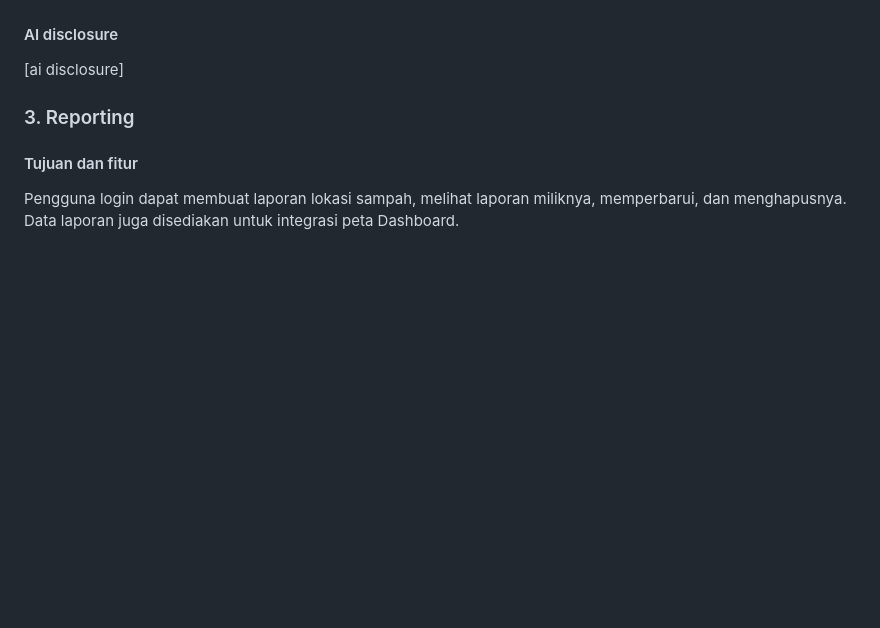
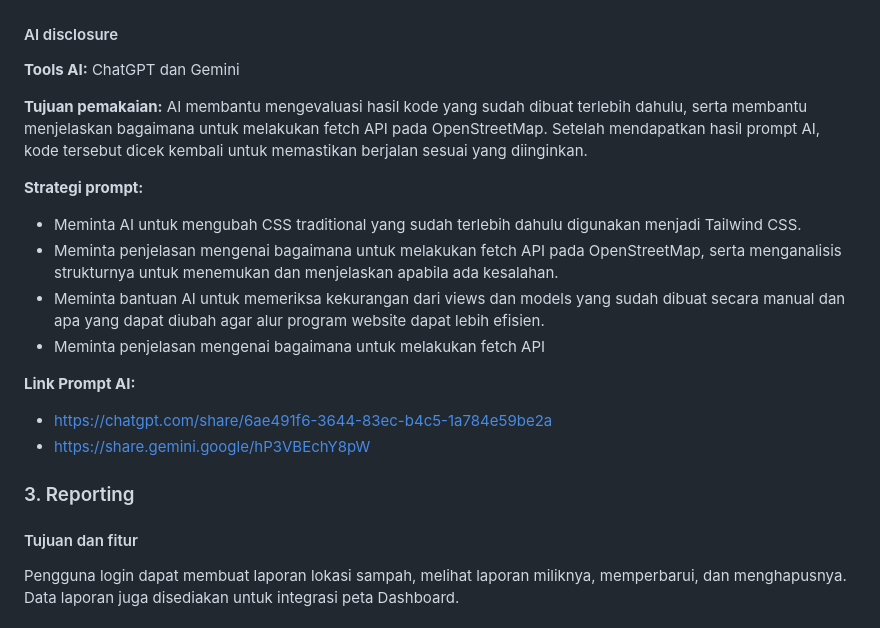
Before and after one commit to pbp-kelompok-b9/WasteWhistle, a Markdown page: README.md, the part around the change. Drawn GitHub-style; blank space fills up the shorter version.

Commit message:
Feat: Added AI usage info in README.md

```diff
--- a/README.md
+++ b/README.md
@@ -87,7 +87,21 @@ Daftar dapat dilihat tanpa login. Superuser dapat menambah lokasi lewat formulir
 
 #### AI disclosure
 
-[ai disclosure]
+**Tools AI:** ChatGPT dan Gemini
+
+**Tujuan pemakaian:** AI membantu mengevaluasi hasil kode yang sudah dibuat terlebih dahulu, serta membantu menjelaskan bagaimana untuk melakukan fetch API pada OpenStreetMap. Setelah mendapatkan hasil prompt AI, kode tersebut dicek kembali untuk memastikan berjalan sesuai yang diinginkan.
+
+**Strategi prompt:**
+
+- Meminta AI untuk mengubah CSS traditional yang sudah terlebih dahulu digunakan menjadi Tailwind CSS.
+- Meminta penjelasan mengenai bagaimana untuk melakukan fetch API pada OpenStreetMap, serta menganalisis strukturnya untuk menemukan dan menjelaskan apabila ada kesalahan.
+- Meminta bantuan AI untuk memeriksa kekurangan dari views dan models yang sudah dibuat secara manual dan apa yang dapat diubah agar alur program website dapat lebih efisien.
+- Meminta penjelasan mengenai bagaimana untuk melakukan fetch API
+
+**Link Prompt AI:**
+
+- https://chatgpt.com/share/6ae491f6-3644-83ec-b4c5-1a784e59be2a
+- https://share.gemini.google/hP3VBEchY8pW
 
 ### 3. Reporting
 
```
